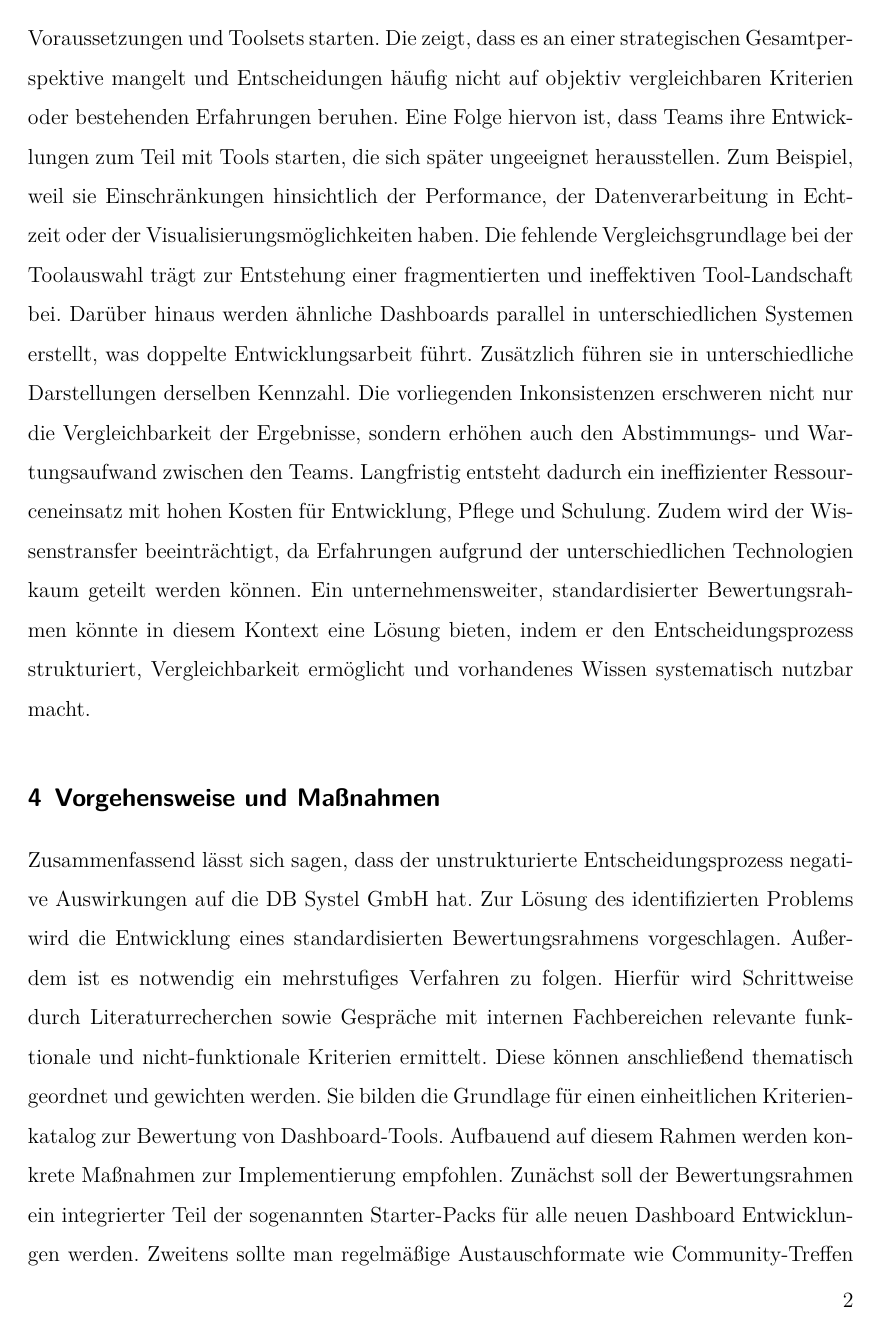
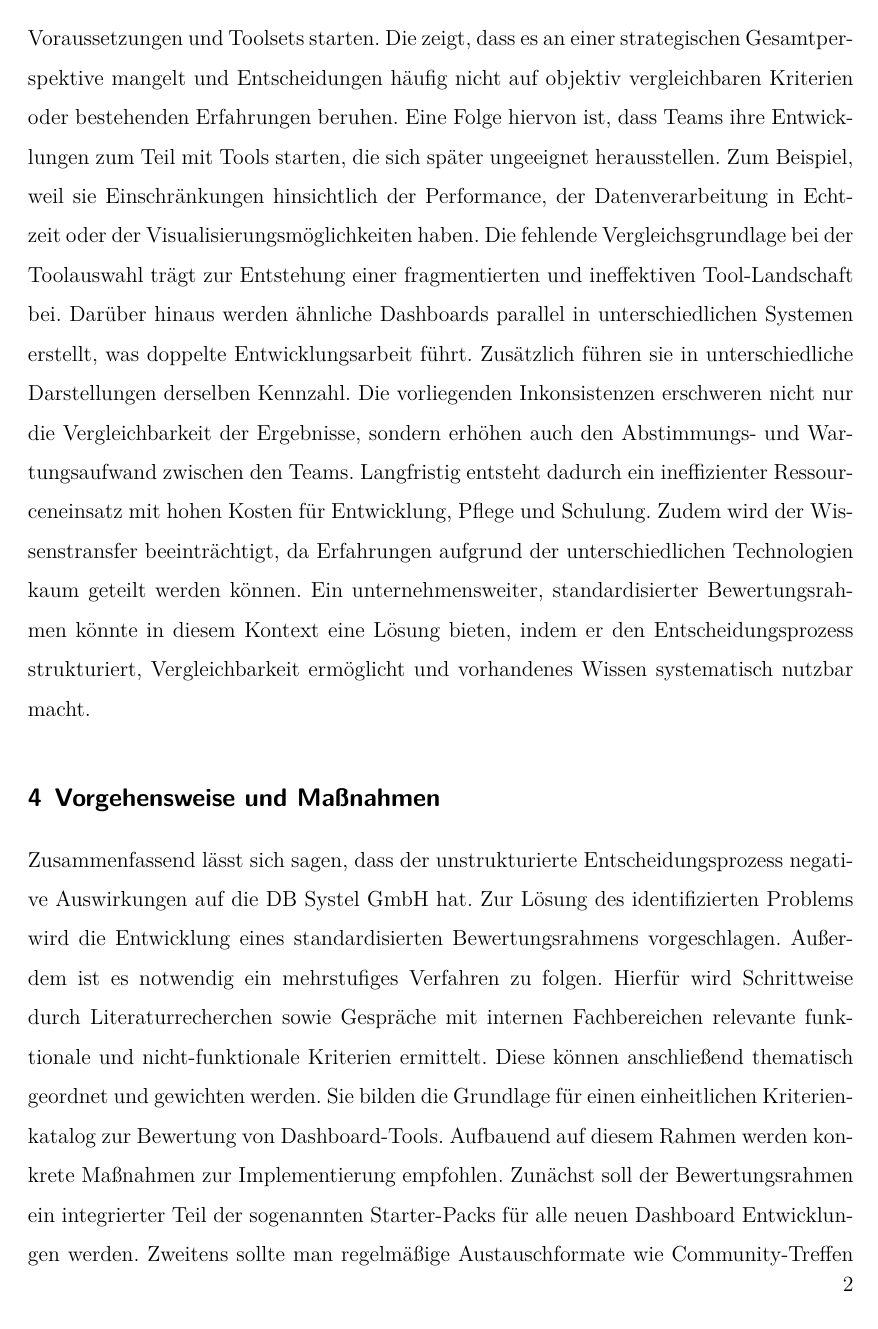
Before and after one commit to Adibadiee/FA_TPT3, a LaTeX document (src/main.tex): page 4 of 5. Compiled offline with XeLaTeX.

Commit message:
adjusted some warnings regarding headheight

```diff
--- a/src/main.tex
+++ b/src/main.tex
@@ -2,9 +2,10 @@
 % !TEX encoding = UTF-8 Unicode
 
 \documentclass[listof=toc, 12pt]{scrartcl}
-\usepackage[german]{babel}
+\usepackage[ngerman]{babel}
+\usepackage[utf8]{inputenc}
+\usepackage{csquotes}
 \usepackage[a4paper, includefoot, footskip=1.5em, margin=2.5cm]{geometry}
-\usepackage[utf8]{inputenc}
 \usepackage[style=authoryear, sorting=nyt]{biblatex}
 \usepackage{graphicx}
 \usepackage{setspace}
@@ -16,7 +17,7 @@
 \usepackage{subcaption}
 \usepackage{makecell}
 \usepackage{pdfpages}
-\usepackage{scrlayer-scrpage}
+\usepackage[singlespacing=true]{scrlayer-scrpage}
 \usepackage[toc, acronyms]{glossaries}
 
 \fxsetup{status=draft}
```
Also changed, not shown: src/main.pdf, src/main.tex (2 more changed lines).
